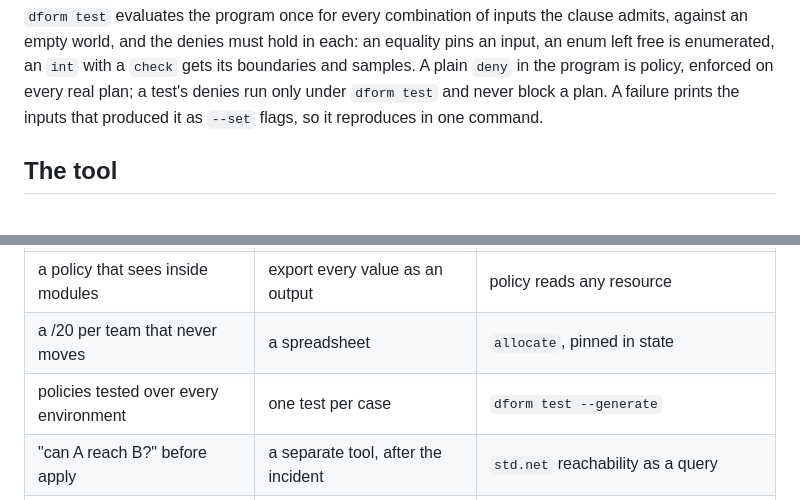
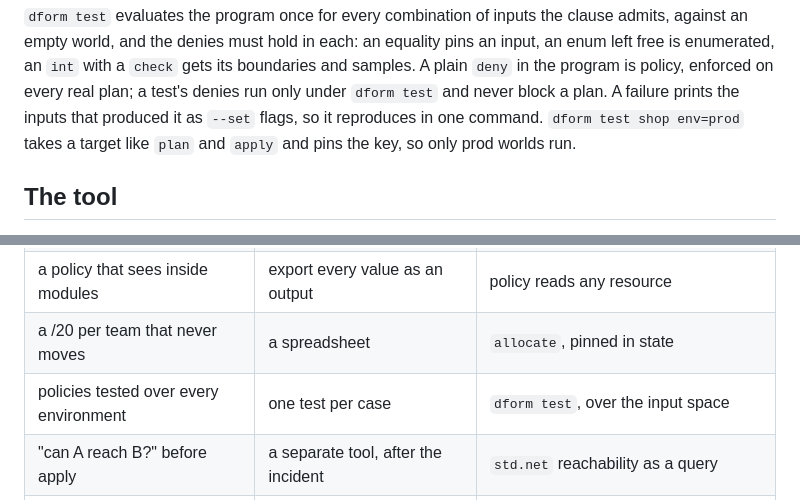
Before and after one commit to vodik/dform, a Markdown page: README.next.md, 2 parts joined by grey strips. Drawn GitHub-style.

Commit message:
README.next.md: dform test takes a target and pins the key
Co-Authored-By: Claude Fable 5.1 <noreply@anthropic.com>

```diff
--- a/README.next.md
+++ b/README.next.md
@@ -454,7 +454,8 @@ each: an equality pins an input, an enum left free is enumerated, an
 the program is policy, enforced on every real plan; a test's denies run
 only under `dform test` and never block a plan. A failure prints the
 inputs that produced it as `--set` flags, so it reproduces in one
-command.
+command. `dform test shop env=prod` takes a target like `plan` and
+`apply` and pins the key, so only prod worlds run.
 
 ## The tool
 
@@ -555,7 +556,7 @@ or a function's definition, and the plan's action beside each resource.
 | routes from reachability | write them out, keep them in sync | a recursive rule |
 | a policy that sees inside modules | export every value as an output | policy reads any resource |
 | a /20 per team that never moves | a spreadsheet | `allocate`, pinned in state |
-| policies tested over every environment | one test per case | `dform test --generate` |
+| policies tested over every environment | one test per case | `dform test`, over the input space |
 | "can A reach B?" before apply | a separate tool, after the incident | `std.net` reachability as a query |
 | adopt four hundred existing subnets | one import block each | `dform import --match` with one rule |
 | prove an approved plan is what runs | trust | `dform verify plan.json` |
```
